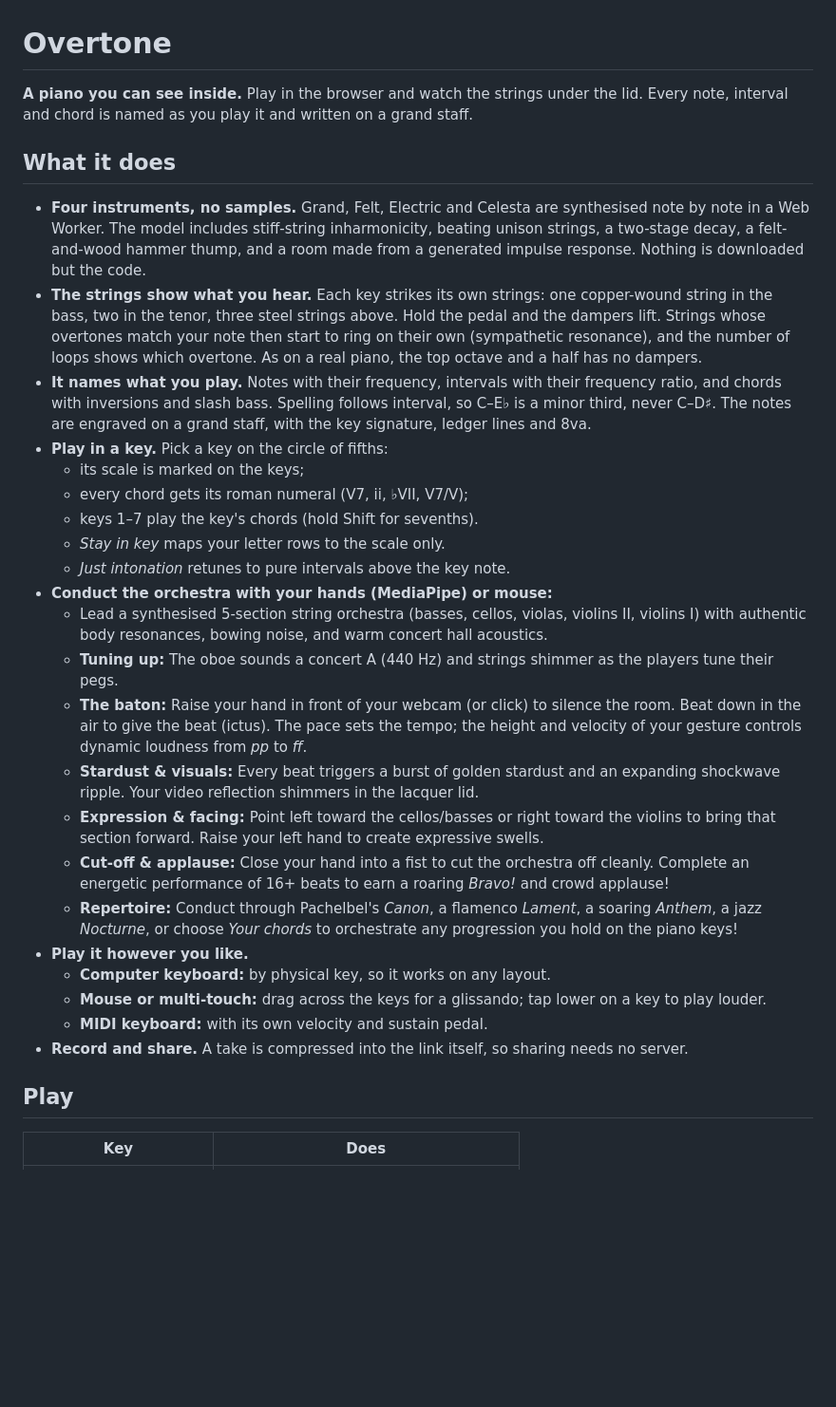
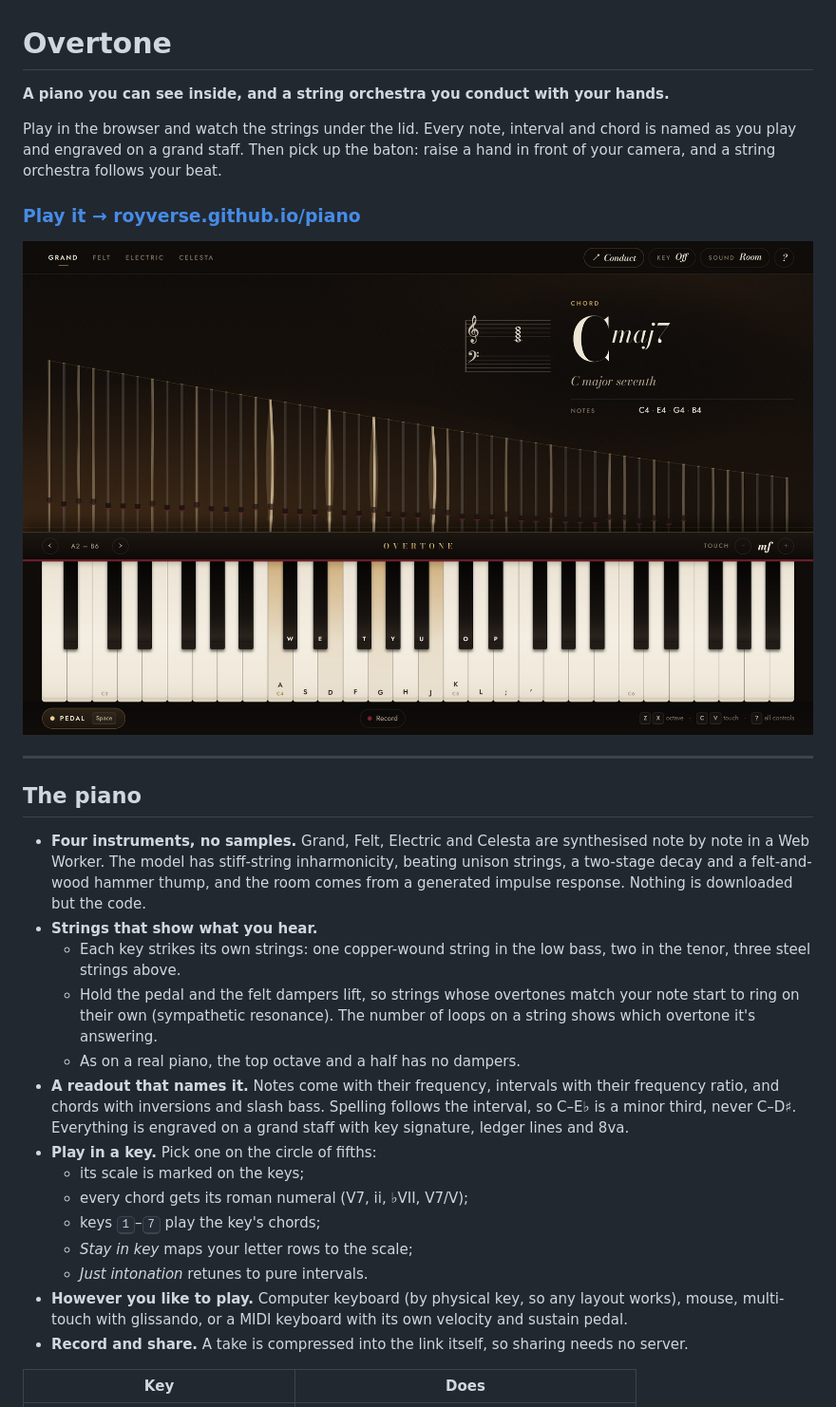
Before and after one commit to Royverse/piano, a Markdown page: README.md, the part around one of its changes. Shown at 95% size. Drawn GitHub-style; pictures changed too: docs/screenshot-piano.jpg (added); blank space fills up the shorter version.

```diff
--- a/README.md
+++ b/README.md
@@ -1,33 +1,31 @@
 # Overtone
 
-**A piano you can see inside.** Play in the browser and watch the strings under the lid. Every note, interval and chord is named as you play it and written on a grand staff.
+**A piano you can see inside, and a string orchestra you conduct with your hands.**
 
-## What it does
+Play in the browser and watch the strings under the lid. Every note, interval and chord is named as you play and engraved on a grand staff. Then pick up the baton: raise a hand in front of your camera, and a string orchestra follows your beat.
 
-- **Four instruments, no samples.** Grand, Felt, Electric and Celesta are synthesised note by note in a Web Worker. The model includes stiff-string inharmonicity, beating unison strings, a two-stage decay, a felt-and-wood hammer thump, and a room made from a generated impulse response. Nothing is downloaded but the code.
-- **The strings show what you hear.** Each key strikes its own strings: one copper-wound string in the bass, two in the tenor, three steel strings above. Hold the pedal and the dampers lift. Strings whose overtones match your note then start to ring on their own (sympathetic resonance), and the number of loops shows which overtone. As on a real piano, the top octave and a half has no dampers.
-- **It names what you play.** Notes with their frequency, intervals with their frequency ratio, and chords with inversions and slash bass. Spelling follows interval, so C–E♭ is a minor third, never C–D♯. The notes are engraved on a grand staff, with the key signature, ledger lines and 8va.
-- **Play in a key.** Pick a key on the circle of fifths:
+### [**Play it → royverse.github.io/piano**](https://royverse.github.io/piano/)
+
+![Overtone: a C major seventh held with the sustain pedal. The struck strings glow, and the readout names the chord and writes it on the staff.](docs/screenshot-piano.jpg)
+
+---
+
+## The piano
+
+- **Four instruments, no samples.** Grand, Felt, Electric and Celesta are synthesised note by note in a Web Worker. The model has stiff-string inharmonicity, beating unison strings, a two-stage decay and a felt-and-wood hammer thump, and the room comes from a generated impulse response. Nothing is downloaded but the code.
+- **Strings that show what you hear.**
+  - Each key strikes its own strings: one copper-wound string in the low bass, two in the tenor, three steel strings above.
+  - Hold the pedal and the felt dampers lift, so strings whose overtones match your note start to ring on their own (sympathetic resonance). The number of loops on a string shows which overtone it's answering.
+  - As on a real piano, the top octave and a half has no dampers.
+- **A readout that names it.** Notes come with their frequency, intervals with their frequency ratio, and chords with inversions and slash bass. Spelling follows the interval, so C–E♭ is a minor third, never C–D♯. Everything is engraved on a grand staff with key signature, ledger lines and 8va.
+- **Play in a key.** Pick one on the circle of fifths:
   - its scale is marked on the keys;
   - every chord gets its roman numeral (V7, ii, ♭VII, V7/V);
-  - keys 1–7 play the key's chords (hold Shift for sevenths).
-  - *Stay in key* maps your letter rows to the scale only.
-  - *Just intonation* retunes to pure intervals above the key note.
-- **Conduct the orchestra with your hands (MediaPipe) or mouse:**
-  - Lead a synthesised 5-section string orchestra (basses, cellos, violas, violins II, violins I) with authentic body resonances, bowing noise, and warm concert hall acoustics.
-  - **Tuning up:** The oboe sounds a concert A (440 Hz) and strings shimmer as the players tune their pegs.
-  - **The baton:** Raise your hand in front of your webcam (or click) to silence the room. Beat down in the air to give the beat (ictus). The pace sets the tempo; the height and velocity of your gesture controls dynamic loudness from *pp* to *ff*.
-  - **Stardust & visuals:** Every beat triggers a burst of golden stardust and an expanding shockwave ripple. Your video reflection shimmers in the lacquer lid.
-  - **Expression & facing:** Point left toward the cellos/basses or right toward the violins to bring that section forward. Raise your left hand to create expressive swells.
-  - **Cut-off & applause:** Close your hand into a fist to cut the orchestra off cleanly. Complete an energetic performance of 16+ beats to earn a roaring *Bravo!* and crowd applause!
-  - **Repertoire:** Conduct through Pachelbel's *Canon*, a flamenco *Lament*, a soaring *Anthem*, a jazz *Nocturne*, or choose *Your chords* to orchestrate any progression you hold on the piano keys!
-- **Play it however you like.**
-  - **Computer keyboard:** by physical key, so it works on any layout.
-  - **Mouse or multi-touch:** drag across the keys for a glissando; tap lower on a key to play louder.
-  - **MIDI keyboard:** with its own velocity and sustain pedal.
+  - keys <kbd>1</kbd>–<kbd>7</kbd> play the key's chords;
+  - *Stay in key* maps your letter rows to the scale;
+  - *Just intonation* retunes to pure intervals.
+- **However you like to play.** Computer keyboard (by physical key, so any layout works), mouse, multi-touch with glissando, or a MIDI keyboard with its own velocity and sustain pedal.
 - **Record and share.** A take is compressed into the link itself, so sharing needs no server.
-
-## Play
 
 | Key | Does |
 | --- | --- |
```
Also changed, not shown: other parts of README.md (+98 -32 lines), models/README.md (added, +7 -0 lines), docs/og.jpg (added), docs/screenshot-conduct.jpg (added).
